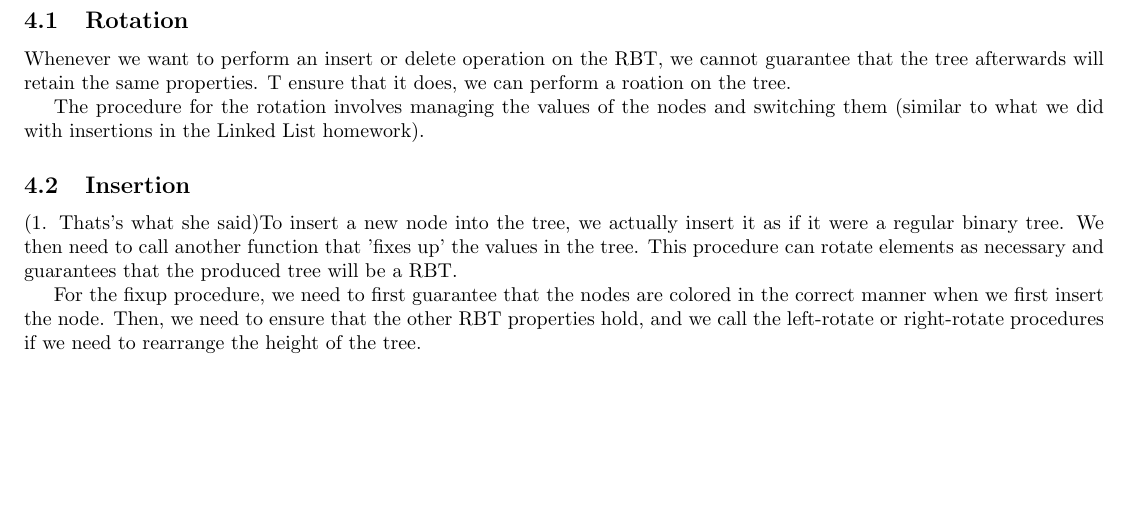
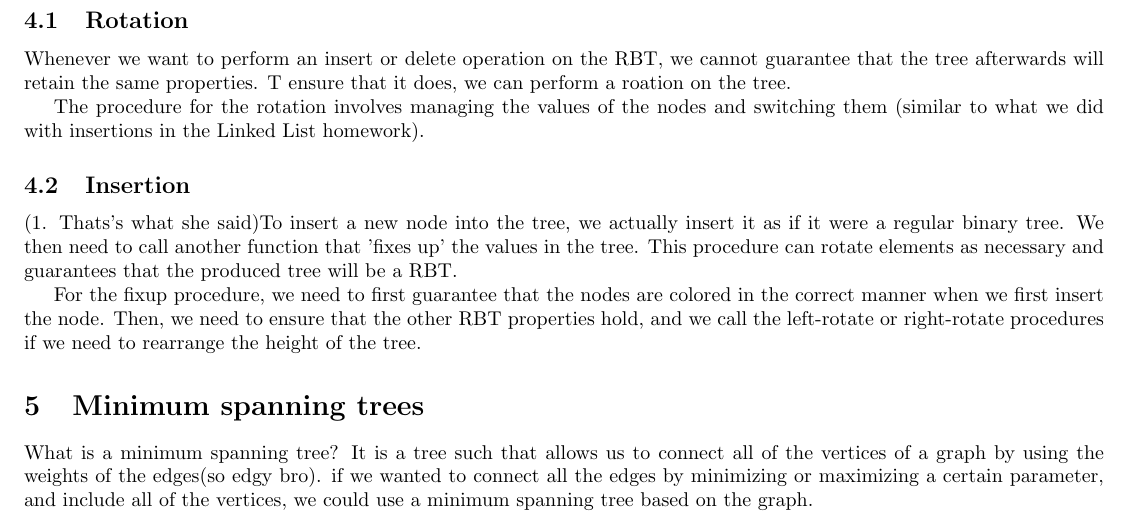
Before and after one commit to andrew15818/107Spring, a LaTeX document (DSOOP/notes/ds.tex): part of page 4 of 4, cut so that both start at the same text, the shorter picture padded with empty space. Compiled offline with pdfLaTeX.

Commit message:
minimum spanning trees

```diff
--- a/DSOOP/notes/ds.tex
+++ b/DSOOP/notes/ds.tex
@@ -186,4 +186,9 @@ rotate elements as necessary and guarantees that the produced tree will be a RBT
 For the fixup procedure, we need to first guarantee that the nodes are colored in the correct manner when we
 first insert the node. Then, we need to ensure that the other RBT properties hold, and we call the
 left-rotate or right-rotate procedures if we need to rearrange the height of the tree.
+\section{Minimum spanning trees}
+What is  a minimum spanning tree? It is a tree such that allows us to connect all of the vertices of a
+graph by using the weights of the edges(so edgy bro). if we wanted to connect all the edges by minimizing
+or maximizing a certain parameter, and include all of the vertices, we could use a minimum spanning tree
+based on the graph.
 \end{document}
```
